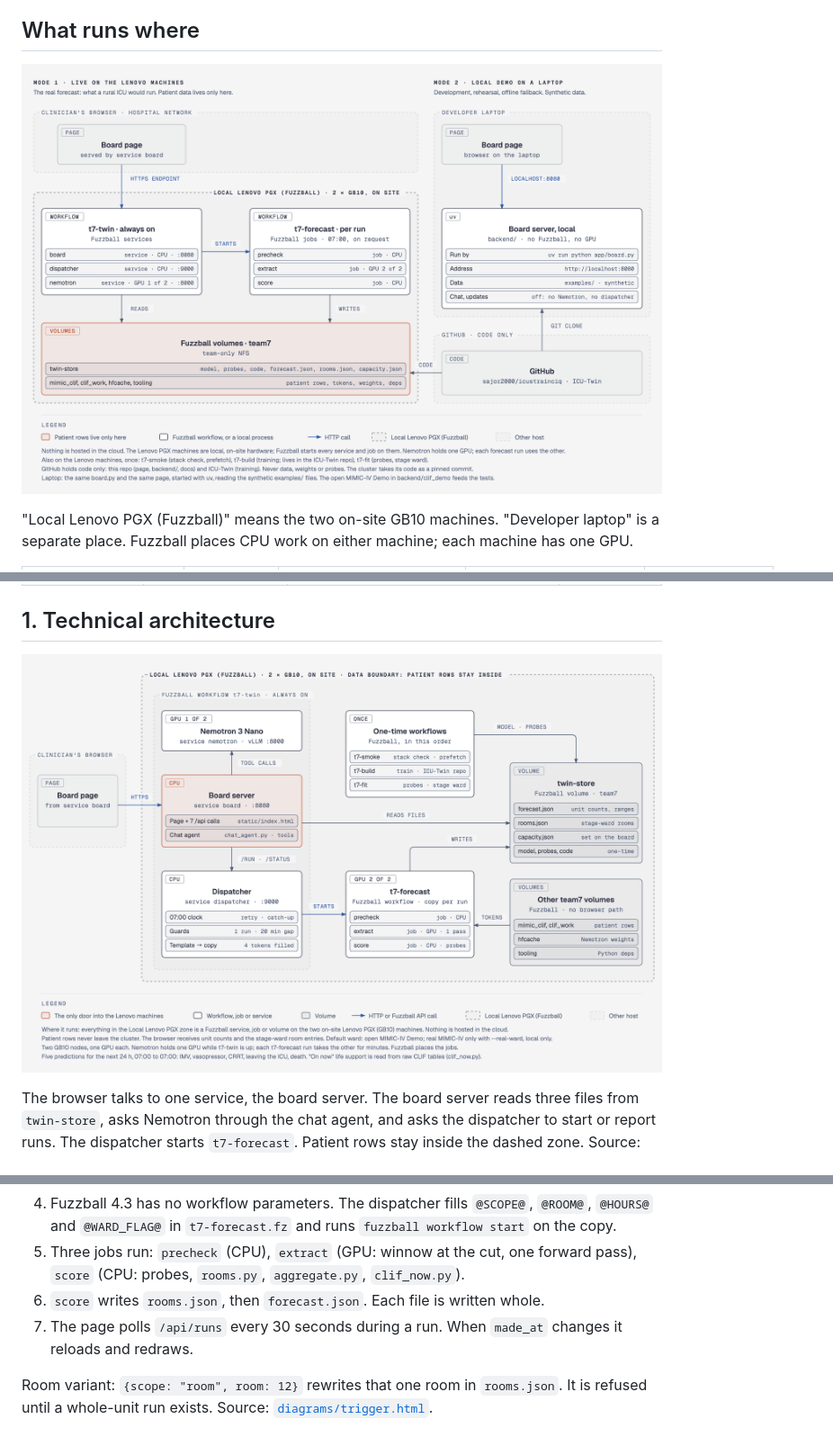
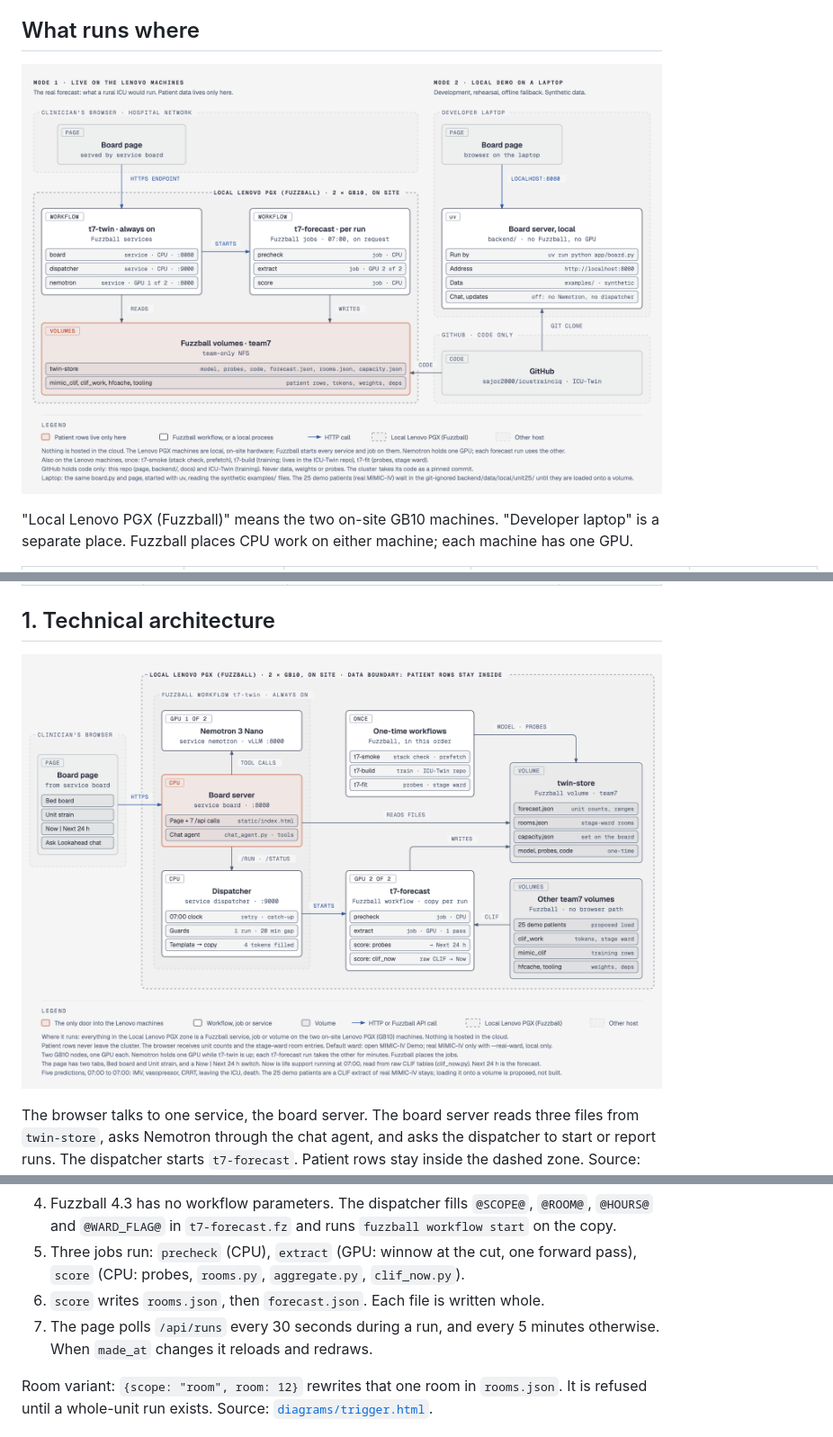
Before and after one commit to sajor2000/icustrainciq, a Markdown page: docs/ARCHITECTURE.md, 3 parts joined by grey strips. Shown at 90% size. Drawn GitHub-style; pictures changed too: docs/diagrams/architecture.png, docs/diagrams/hosting.png.

```diff
--- a/docs/ARCHITECTURE.md
+++ b/docs/ARCHITECTURE.md
@@ -72,7 +73,7 @@ Every POST needs `Content-Type: application/json` and `X-Lookahead: 1`. If the b
 4. Fuzzball 4.3 has no workflow parameters. The dispatcher fills `@SCOPE@`, `@ROOM@`, `@HOURS@` and `@WARD_FLAG@` in `t7-forecast.fz` and runs `fuzzball workflow start` on the copy.
 5. Three jobs run: `precheck` (CPU), `extract` (GPU: winnow at the cut, one forward pass), `score` (CPU: probes, `rooms.py`, `aggregate.py`, `clif_now.py`).
 6. `score` writes `rooms.json`, then `forecast.json`. Each file is written whole.
-7. The page polls `/api/runs` every 30 seconds during a run. When `made_at` changes it reloads and redraws.
+7. The page polls `/api/runs` every 30 seconds during a run, and every 5 minutes otherwise. When `made_at` changes it reloads and redraws.
 
 Room variant: `{scope: "room", room: 12}` rewrites that one room in `rooms.json`. It is refused until a whole-unit run exists. Source: [`diagrams/trigger.html`](diagrams/trigger.html).
 
```
Also changed, not shown: other parts of docs/ARCHITECTURE.md (+40 -8 lines), README.md (+1 -1 lines), docs/diagrams/backend.png (added), docs/diagrams/frontend.png (added), docs/diagrams/ward.png (deleted), docs/diagrams/workflow.png (added), 7 other files.
